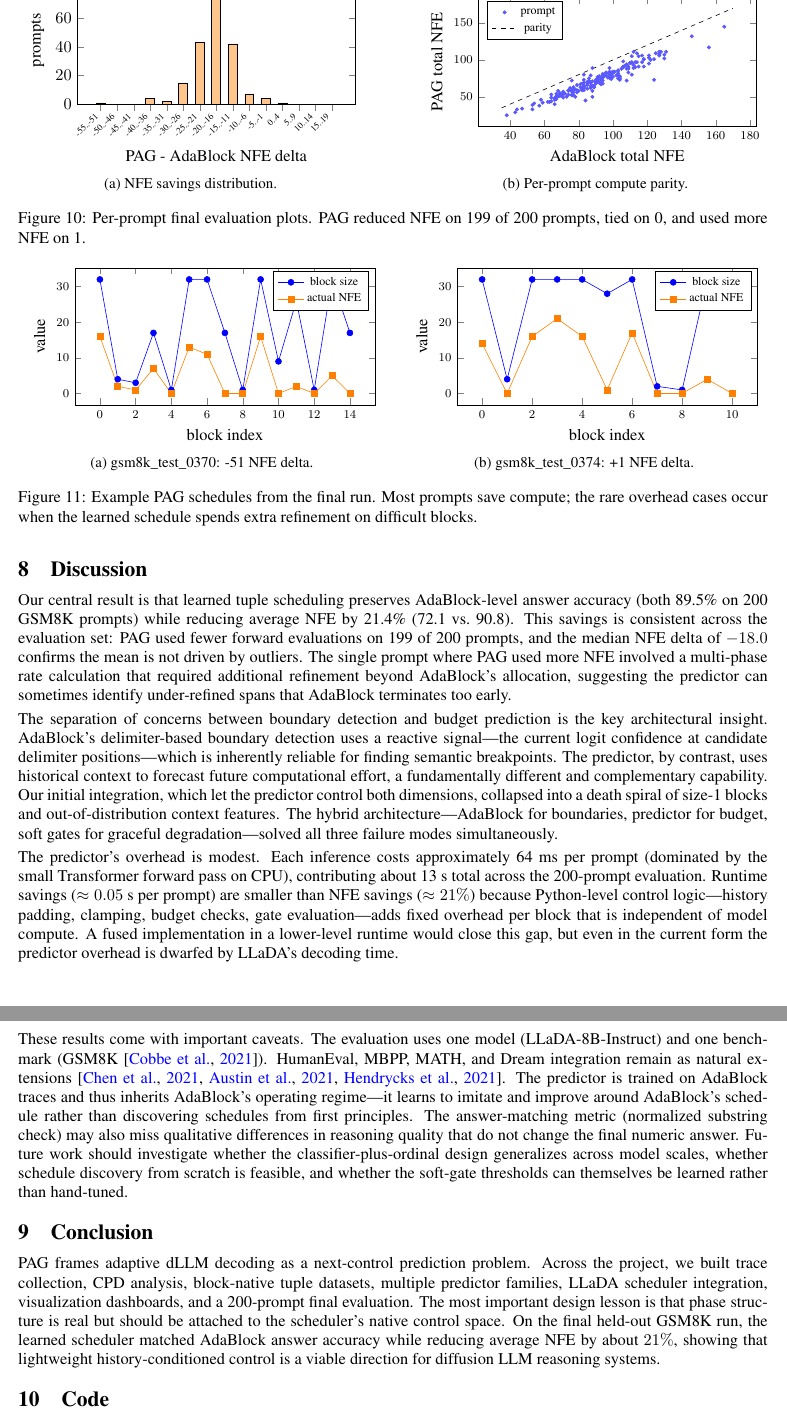
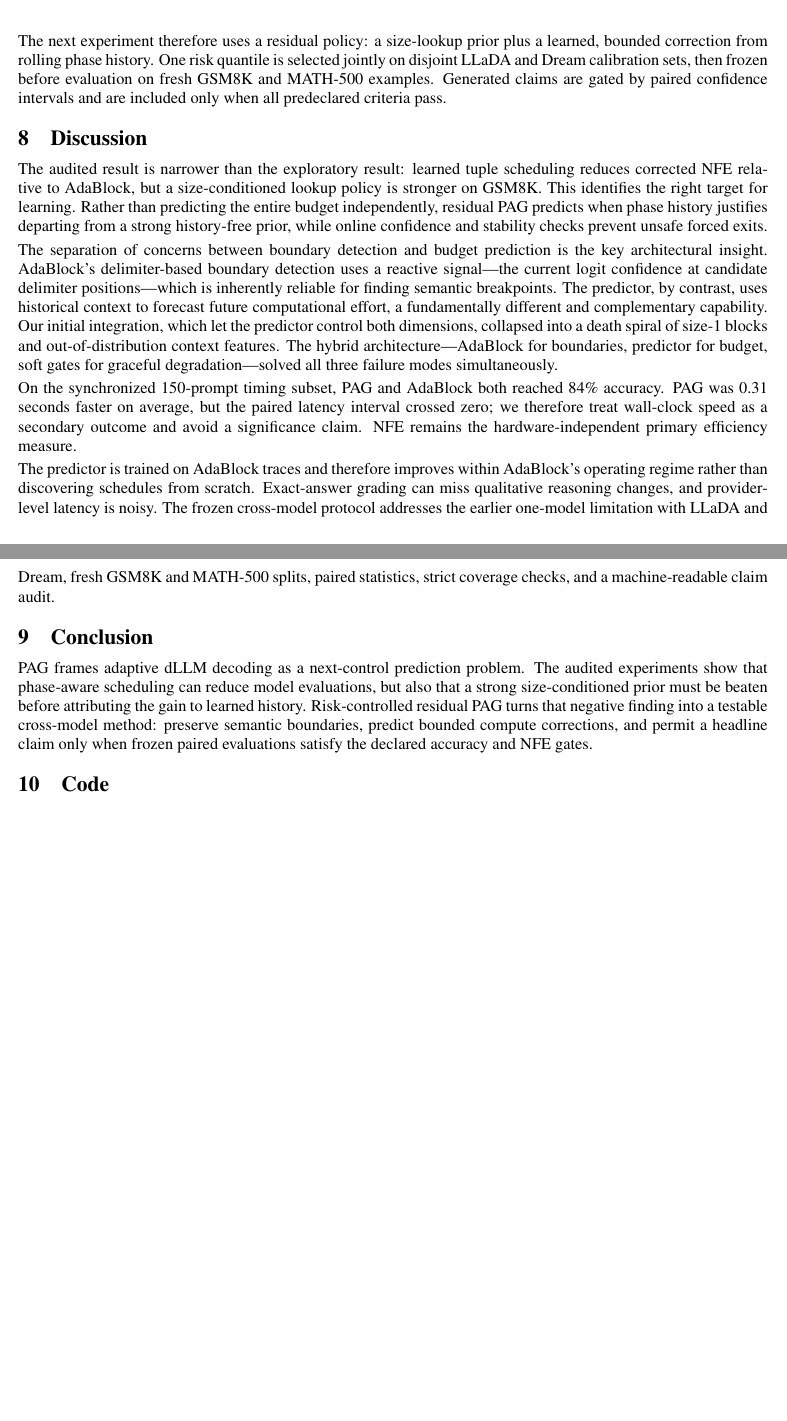
Before and after one commit to k-keshav-k/Phase-Assisted-Generation, a LaTeX paper (writeup/final_report.tex): two parts of pages 13 and 14 of 16 before the commit and two parts of pages 12 and 13 of 14 after it, joined at a grey line, cut at the place of the change, the shorter picture padded with empty space. Compiled offline with pdfLaTeX.

Commit message:
docs: align PAG paper with audited evidence

```diff
--- a/writeup/final_report.tex
+++ b/writeup/final_report.tex
@@ -636,3 +637,7 @@ We evaluated the selected predictor checkpoint on the 200 unseen GSM8K test prom
+The next experiment therefore uses a residual policy: a size-lookup prior plus a learned, bounded correction from rolling phase history. One risk quantile is selected jointly on disjoint LLaDA and Dream calibration sets, then frozen before evaluation on fresh GSM8K and MATH-500 examples. Generated claims are gated by paired confidence intervals and are included only when all predeclared criteria pass.
+
+\iffalse
+We evaluated the selected predictor checkpoint on the legacy 200-prompt slice using LLaDA-8B-Instruct. The following figures are retained in source only for historical comparison; their NFE accounting was not comparable and they are excluded from the compiled paper.
 
 \begin{table}[t!]
   \centering
@@ -761,24 +766,25 @@ We evaluated the selected predictor checkpoint on the 200 unseen GSM8K test prom
   \label{fig:schedules}
 \end{figure}
 
-The average \nfe{} ratio was \(\AvgNfeRatio\), so PAG used about \(21.4\%\) fewer forward evaluations than AdaBlock. Median \nfe{} delta was \(\MedNfeDelta\), and average runtime delta was \(\AvgRuntimeDelta\) seconds. Runtime savings are smaller than \nfe{} savings because predictor calls and Python control overhead are visible at this evaluation scale, but the model compute component still decreased. Figure~\ref{fig:final-eval} summarizes per-prompt outcomes: the left panel shows the distribution of per-prompt \nfe{} deltas (most prompts yield positive savings), while the right panel plots AdaBlock vs. PAG total \nfe{} with a parity line — most points fall below this line, indicating that PAG reduced compute for the majority of prompts. Figure~\ref{fig:schedules} presents two representative per-block schedules from the final run: the left panel illustrates the prompt with the largest \nfe{} savings (\BestSavingDelta{}), where PAG allocates smaller blocks and reduces refinement; the right panel shows a rare overhead case where the learned schedule spends extra refinement, increasing \nfe{}.
+The legacy aggregate used inconsistent forward-pass accounting and is not used as evidence.
+\fi
 
 \FloatBarrier
 
 \section{Discussion}
 
-Our central result is that learned tuple scheduling preserves AdaBlock-level answer accuracy (both 89.5\% on 200 GSM8K prompts) while reducing average NFE by 21.4\% (72.1 vs.\ 90.8). This savings is consistent across the evaluation set: PAG used fewer forward evaluations on 199 of 200 prompts, and the median NFE delta of \(-18.0\) confirms the mean is not driven by outliers. The single prompt where PAG used more NFE involved a multi-phase rate calculation that required additional refinement beyond AdaBlock's allocation, suggesting the predictor can sometimes identify under-refined spans that AdaBlock terminates too early.
+The audited result is narrower than the exploratory result: learned tuple scheduling reduces corrected NFE relative to AdaBlock, but a size-conditioned lookup policy is stronger on GSM8K. This identifies the right target for learning. Rather than predicting the entire budget independently, residual PAG predicts when phase history justifies departing from a strong history-free prior, while online confidence and stability checks prevent unsafe forced exits.
 
 The separation of concerns between boundary detection and budget prediction is the key architectural insight. AdaBlock's delimiter-based boundary detection uses a reactive signal---the current logit confidence at candidate delimiter positions---which is inherently reliable for finding semantic breakpoints. The predictor, by contrast, uses historical context to forecast future computational effort, a fundamentally different and complementary capability. Our initial integration, which let the predictor control both dimensions, collapsed into a death spiral of size-1 blocks and out-of-distribution context features. The hybrid architecture---AdaBlock for boundaries, predictor for budget, soft gates for graceful degradation---solved all three failure modes simultaneously.
 
-The predictor's overhead is modest. Each inference costs approximately 64~ms per prompt (dominated by the small Transformer forward pass on CPU), contributing about 13~s total across the 200-prompt evaluation. Runtime savings (\(\approx 0.05\)~s per prompt) are smaller than NFE savings (\(\approx 21\%\)) because Python-level control logic---history padding, clamping, budget checks, gate evaluation---adds fixed overhead per block that is independent of model compute. A fused implementation in a lower-level runtime would close this gap, but even in the current form the predictor overhead is dwarfed by LLaDA's decoding time.
+On the synchronized 150-prompt timing subset, PAG and AdaBlock both reached 84\% accuracy. PAG was 0.31 seconds faster on average, but the paired latency interval crossed zero; we therefore treat wall-clock speed as a secondary outcome and avoid a significance claim. NFE remains the hardware-independent primary efficiency measure.
 
 % The hyperparameter ablations reveal that validation loss clusters tightly around 2.2--2.3 across all configurations. Model capacity (hidden dimension, number of layers) has surprisingly little impact beyond a modest floor---the worst configuration is only about 0.07 worse than the best. This suggests the prediction problem is inherently bounded: the maximum achievable budget-forecast accuracy is limited by the stochasticity of LLaDA's unmasking process rather than by model capacity.
 
-These results come with important caveats. The evaluation uses one model (LLaDA-8B-Instruct) and one benchmark (GSM8K~\citep{cobbe2021gsm8k}). HumanEval, MBPP, MATH, and Dream integration remain as natural extensions~\citep{chen2021humaneval,austin2021mbpp,hendrycks2021math}. The predictor is trained on AdaBlock traces and thus inherits AdaBlock's operating regime---it learns to imitate and improve around AdaBlock's schedule rather than discovering schedules from first principles. The answer-matching metric (normalized substring check) may also miss qualitative differences in reasoning quality that do not change the final numeric answer. Future work should investigate whether the classifier-plus-ordinal design generalizes across model scales, whether schedule discovery from scratch is feasible, and whether the soft-gate thresholds can themselves be learned rather than hand-tuned.
+The predictor is trained on AdaBlock traces and therefore improves within AdaBlock's operating regime rather than discovering schedules from scratch. Exact-answer grading can miss qualitative reasoning changes, and provider-level latency is noisy. The frozen cross-model protocol addresses the earlier one-model limitation with LLaDA and Dream, fresh GSM8K and MATH-500 splits, paired statistics, strict coverage checks, and a machine-readable claim audit.
 
 \section{Conclusion}
-\pag{} frames adaptive \dllm{} decoding as a next-control prediction problem. Across the project, we built trace collection, CPD analysis, block-native tuple datasets, multiple predictor families, LLaDA scheduler integration, visualization dashboards, and a 200-prompt final evaluation. The most important design lesson is that phase structure is real but should be attached to the scheduler's native control space. On the final held-out GSM8K run, the learned scheduler matched AdaBlock answer accuracy while reducing average \nfe{} by about \(21\%\), showing that lightweight history-conditioned control is a viable direction for diffusion LLM reasoning systems.
+\pag{} frames adaptive \dllm{} decoding as a next-control prediction problem. The audited experiments show that phase-aware scheduling can reduce model evaluations, but also that a strong size-conditioned prior must be beaten before attributing the gain to learned history. Risk-controlled residual PAG turns that negative finding into a testable cross-model method: preserve semantic boundaries, predict bounded compute corrections, and permit a headline claim only when frozen paired evaluations satisfy the declared accuracy and NFE gates.
 
     \section{Code}
     Our code is available at \href{https://github.com/k-keshav-k/Phase-Assisted-Generation}{this link}.
```
Also changed, not shown: README.md, writeup/final_report.pdf, writeup/final_report.tex (13 more changed lines), 1 other file.
